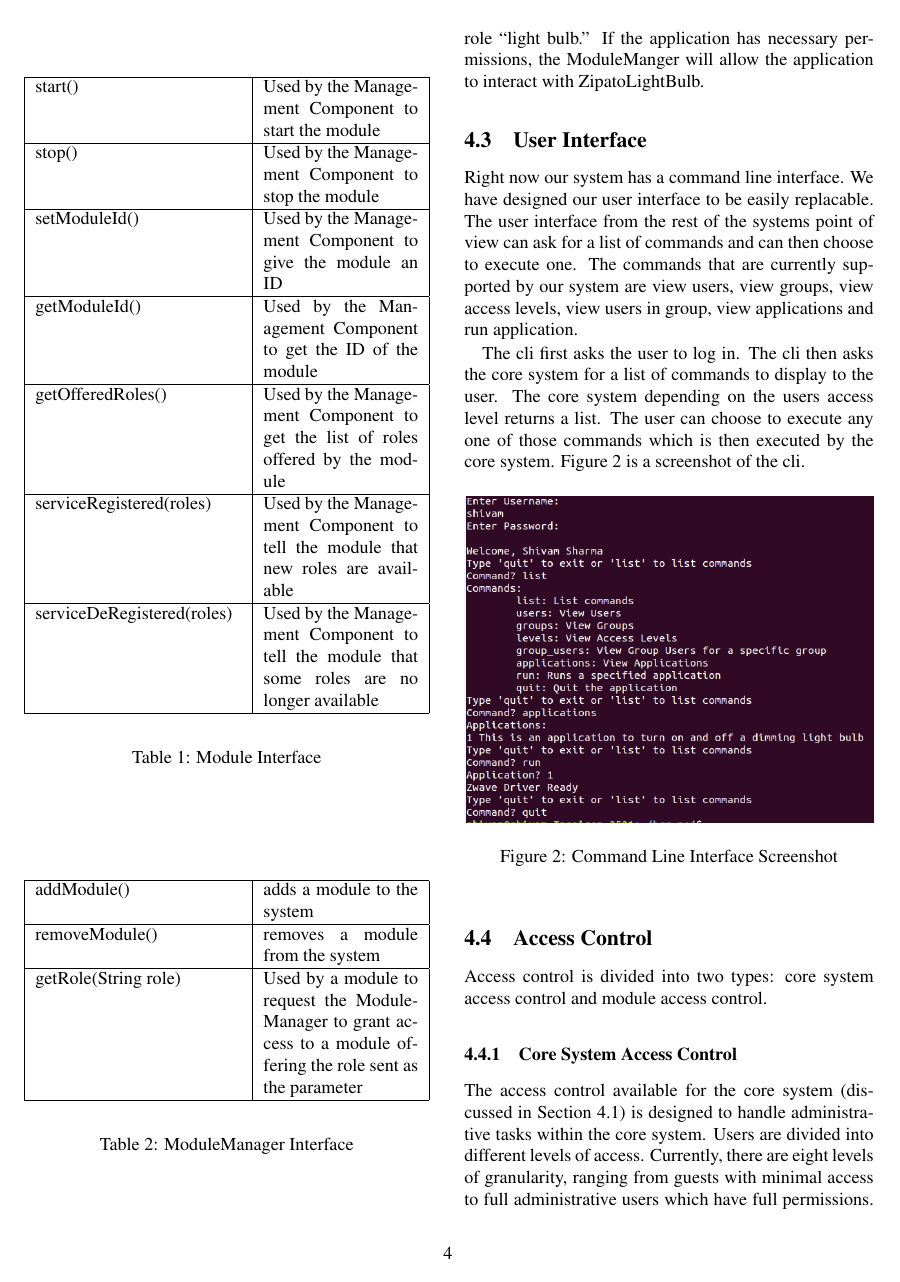
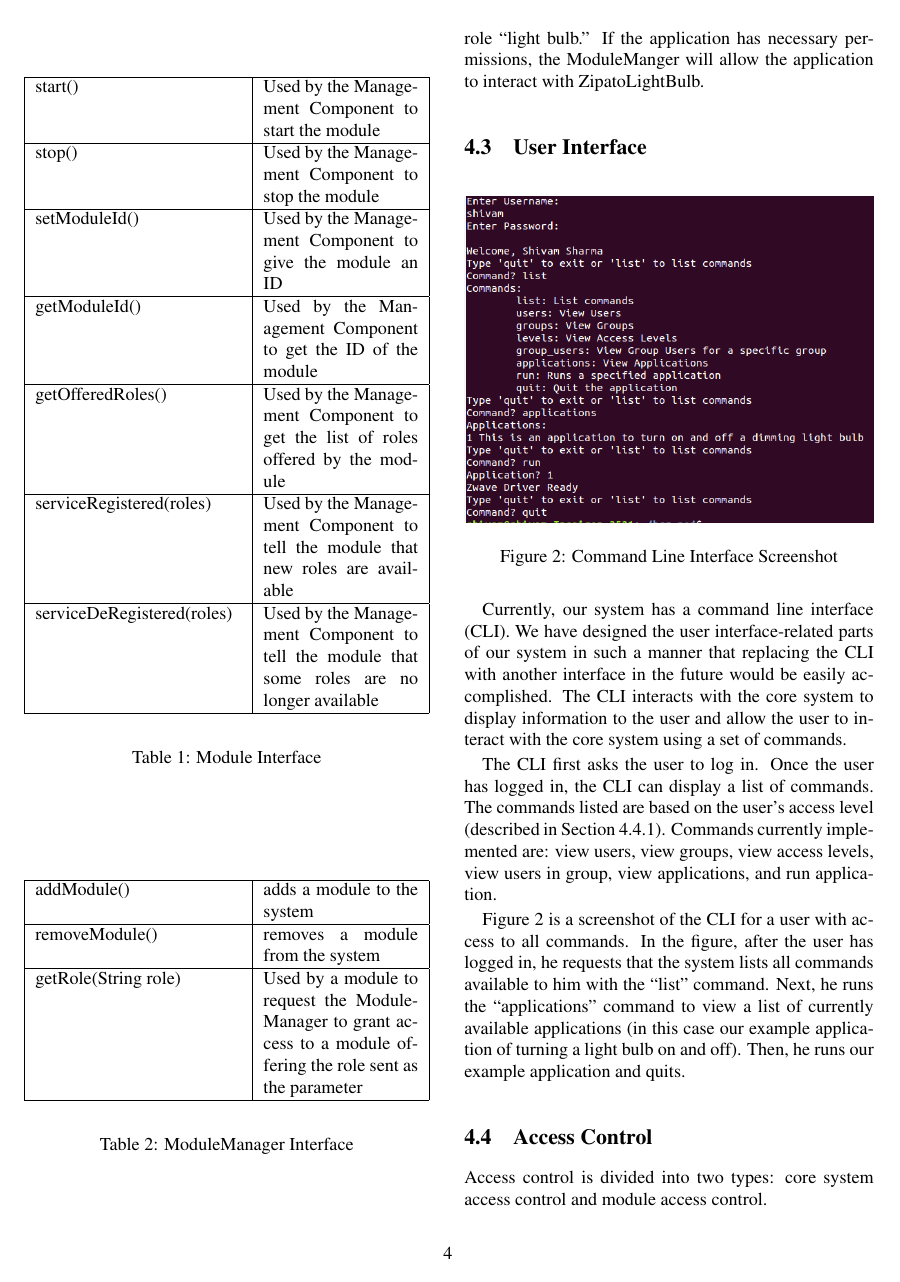
Before and after one commit to 0xCafeDude/crossPlatformAlternativeHomeOS, a LaTeX document (paper/paper.tex, which reads paper/implementation.tex): page 4 of 5 before the commit and page 4 of 6 after it. Compiled offline with pdfLaTeX; a LaTeX package or settings file that is missing is left out.

Commit message:
Redoing corrections to User Interface section as well as expanding/rewriting it

```diff
--- a/paper/implementation.tex
+++ b/paper/implementation.tex
@@ -65,24 +65,31 @@ application has necessary permissions, the ModuleManger will allow the
 application to interact with ZipatoLightBulb.
 \subsection{User Interface}
 \label{sec:interface}
-Right now our system has a command line interface. We have designed our user
-interface to be easily replacable. The user interface from the rest of the
-systems point of view can ask for a list of commands and can then choose to
-execute one. The commands that are currently supported by our system are view
-users, view groups, view access levels, view users in group, view applications
-and run application.
-
-The cli first asks the user to log in. The cli then asks the core system for a
-list of commands to display to the user. The core system depending on the users
-access level returns a list. The user can choose to execute any one of those
-commands which is then executed by the core system. Figure~\ref{Fig:cli} is a
-screenshot of the cli.
 \begin{figure}[tbh]
     \centering
     \includegraphics[width=1.0\columnwidth]{figs/cli.png}
     \caption{Command Line Interface Screenshot}
     \label{Fig:cli}
 \end{figure}
+Currently, our system has a command line interface (CLI). We have designed the
+user interface-related parts of our system in such a manner that replacing the
+CLI with another interface in the future would be easily accomplished. The CLI
+interacts with the core system to display information to the user and allow the
+user to interact with the core system using a set of commands.
+
+The CLI first asks the user to log in. Once the user has logged in, the CLI can
+display a list of commands. The commands listed are based on the user's access
+level (described in Section~\ref{sec:core_access}). Commands currently
+implemented are: view users, view groups, view access levels, view users in
+group, view applications, and run application.
+
+Figure~\ref{Fig:cli} is a screenshot of the CLI for a user with access to all
+commands. In the figure, after the user has logged in, he requests that the
+system lists all commands available to him with the ``list'' command. Next, he
+runs the ``applications'' command to view a list of currently available
+applications (in this case our example application of turning a light bulb on
+and off). Then, he runs our example application and quits.
+
 \subsection{Access Control}
 \label{sec:access}
 Access control is divided into two types: core system access control and module
```
Also changed, not shown: paper/implementation.tex (1 more changed lines).
